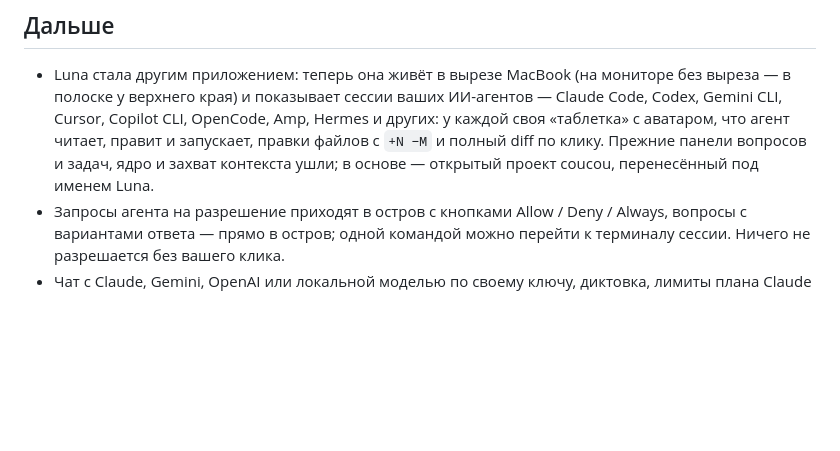
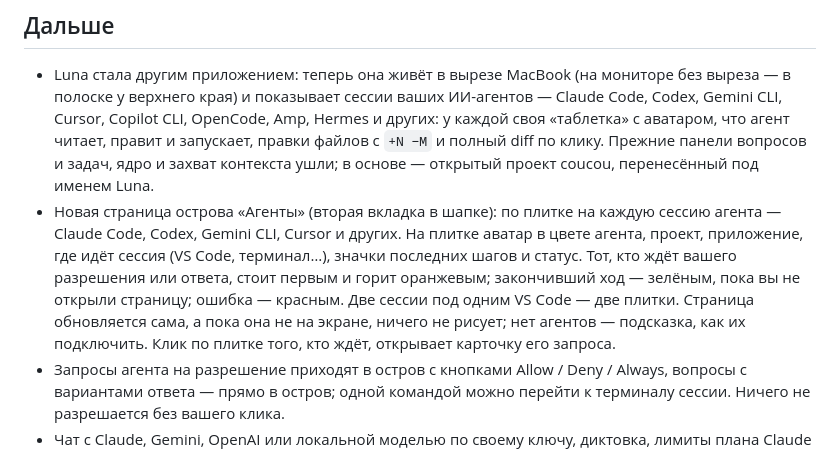
Before and after one commit to stepaKaziatko/luna-assistant, a Markdown page: CHANGELOG.md, the part around the change. Drawn GitHub-style; blank space fills up the shorter version.

```diff
--- a/CHANGELOG.md
+++ b/CHANGELOG.md
@@ -5,6 +5,7 @@
 ## Дальше
 
 - Luna стала другим приложением: теперь она живёт в вырезе MacBook (на мониторе без выреза — в полоске у верхнего края) и показывает сессии ваших ИИ-агентов — Claude Code, Codex, Gemini CLI, Cursor, Copilot CLI, OpenCode, Amp, Hermes и других: у каждой своя «таблетка» с аватаром, что агент читает, правит и запускает, правки файлов с `+N −M` и полный diff по клику. Прежние панели вопросов и задач, ядро и захват контекста ушли; в основе — открытый проект coucou, перенесённый под именем Luna.
+- Новая страница острова «Агенты» (вторая вкладка в шапке): по плитке на каждую сессию агента — Claude Code, Codex, Gemini CLI, Cursor и других. На плитке аватар в цвете агента, проект, приложение, где идёт сессия (VS Code, терминал…), значки последних шагов и статус. Тот, кто ждёт вашего разрешения или ответа, стоит первым и горит оранжевым; закончивший ход — зелёным, пока вы не открыли страницу; ошибка — красным. Две сессии под одним VS Code — две плитки. Страница обновляется сама, а пока она не на экране, ничего не рисует; нет агентов — подсказка, как их подключить. Клик по плитке того, кто ждёт, открывает карточку его запроса.
 - Запросы агента на разрешение приходят в остров с кнопками Allow / Deny / Always, вопросы с вариантами ответа — прямо в остров; одной командой можно перейти к терминалу сессии. Ничего не разрешается без вашего клика.
 - Чат с Claude, Gemini, OpenAI или локальной моделью по своему ключу, диктовка, лимиты плана Claude и Codex в шапке; интеграции с GitHub, Vercel, Stripe, Resend, n8n, Notion, Cal.com, Apple Music, Spotify, Apple Mail и курсами криптовалют; файл можно бросить на остров; еженедельный отчёт по понедельникам.
 - В острове — маленький собственный персонаж Luna: дышит, моргает, следит за курсором, радуется законченной сессии; его можно вытащить на рабочий стол и одеть. Голосовое управление «OK Luna» — распознавание речи на Mac, Claude в роли мозга.
```
Also changed, not shown: docs/AGENTS.md (+32 -1 lines).
